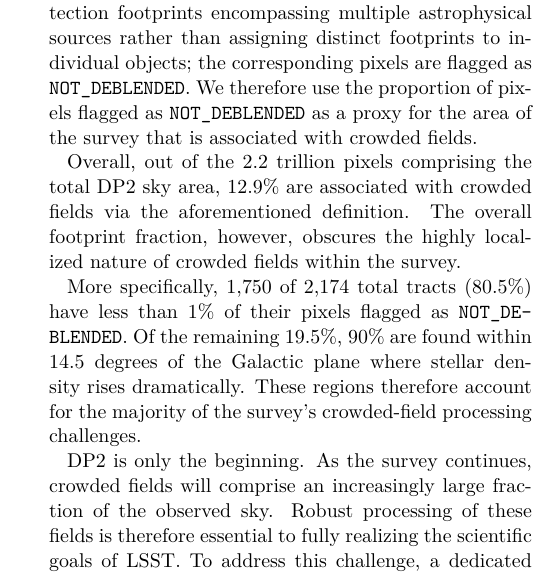
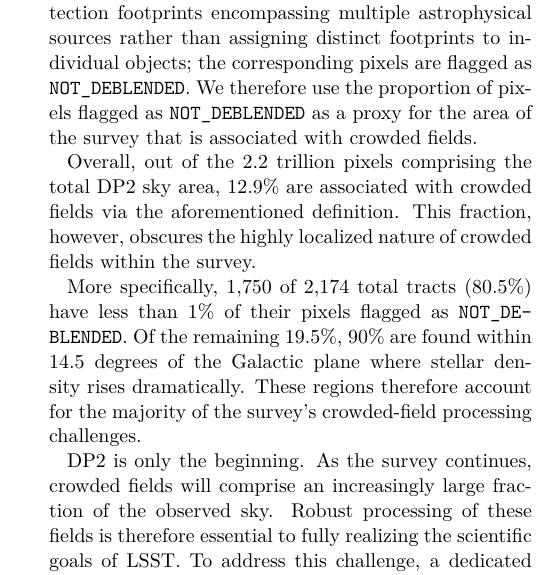
Before and after one commit to lsst/rtn-115, a LaTeX paper (RTN-115.tex, which reads sections/performance.tex): part of one column of page 3 of 5, cut so that both start at the same text. Compiled offline with XeLaTeX; a LaTeX package or settings file that is missing is left out.

Commit message:
Update sections/performance.tex
Co-authored-by: James Mullaney <j.mullaney@sheffield.ac.uk>

```diff
--- a/sections/performance.tex
+++ b/sections/performance.tex
@@ -58,7 +58,7 @@ In such regions, the pipeline produces large, contiguous detection footprints en
 We therefore use the proportion of pixels flagged as \texttt{NOT\_DEBLENDED} as a proxy for the area of the survey that is associated with crowded fields.
 
 Overall, out of the 2.2 trillion pixels comprising the total DP2 sky area, 12.9\% are associated with crowded fields via the aforementioned definition.
-The overall footprint fraction, however, obscures the highly localized nature of crowded fields within the survey.
+This fraction, however, obscures the highly localized nature of crowded fields within the survey.
 
 More specifically, 1,750 of 2,174 total tracts (80.5\%) have less than 1\% of their pixels flagged as \texttt{NOT\_DEBLENDED}.
 Of the remaining 19.5\%, 90\% are found within 14.5 degrees of the Galactic plane where stellar density rises dramatically.
```
